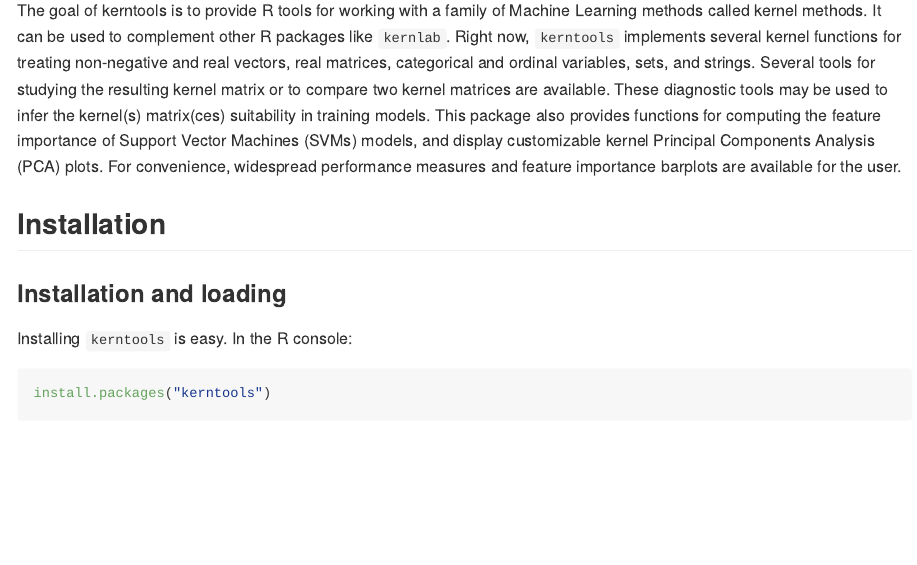
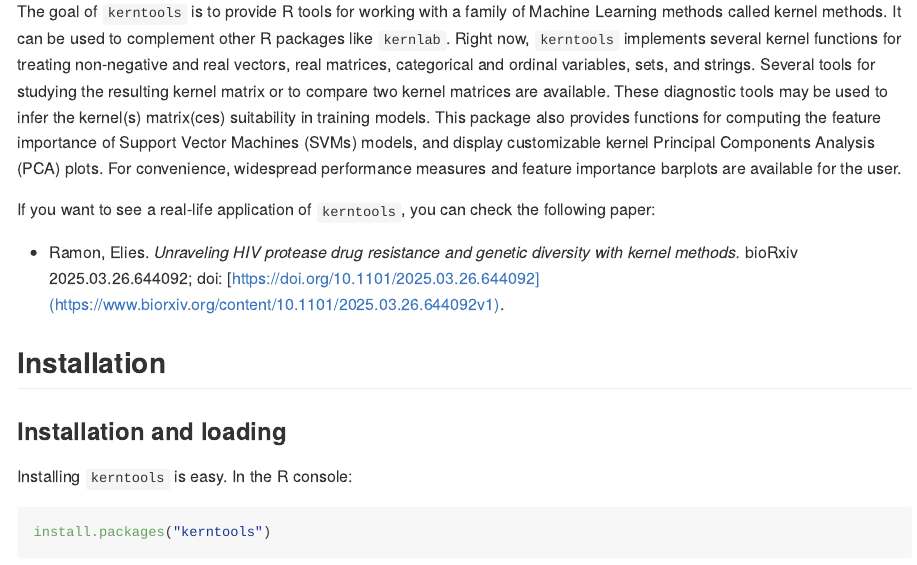
Before and after one commit to elies-ramon/kerntools, an R Markdown document (README.Rmd): the page in a window 1100 px wide, from 110 px down. The pictures show the output file README.md that the author committed with the source, drawn offline in the style of GitHub.

Commit message:
update readme (new paper)

```diff
--- a/README.Rmd
+++ b/README.Rmd
@@ -18,8 +18,11 @@ knitr::opts_chunk$set(
 <!-- badges: start -->
 <!-- badges: end -->
 
-The goal of kerntools is to provide R tools for working with a family of Machine Learning methods called kernel methods. It can be used to complement other R packages like `kernlab`. Right now, `kerntools` implements several kernel functions for treating non-negative and real vectors, real matrices, categorical and ordinal variables, sets, and strings. Several tools for studying the resulting kernel matrix or to compare two kernel matrices are available. These diagnostic tools may be used to infer the kernel(s) matrix(ces) suitability in training models.  This package also provides functions for computing the feature importance of Support Vector Machines (SVMs) models, and display customizable kernel Principal Components Analysis (PCA) plots. For convenience, widespread performance measures and feature importance barplots are available for the user.
+The goal of `kerntools` is to provide R tools for working with a family of Machine Learning methods called kernel methods. It can be used to complement other R packages like `kernlab`. Right now, `kerntools` implements several kernel functions for treating non-negative and real vectors, real matrices, categorical and ordinal variables, sets, and strings. Several tools for studying the resulting kernel matrix or to compare two kernel matrices are available. These diagnostic tools may be used to infer the kernel(s) matrix(ces) suitability in training models. This package also provides functions for computing the feature importance of Support Vector Machines (SVMs) models, and display customizable kernel Principal Components Analysis (PCA) plots. For convenience, widespread performance measures and feature importance barplots are available for the user.
 
+If you want to see a real-life application of `kerntools`, you can check the following paper:
+
+* Ramon, Elies. *Unraveling HIV protease drug resistance and genetic diversity with kernel methods.* bioRxiv 2025.03.26.644092; doi: [https://doi.org/10.1101/2025.03.26.644092](https://www.biorxiv.org/content/10.1101/2025.03.26.644092v1).
 
 
 ## Installation
```
Also changed, not shown: README.md, 1 other file.
